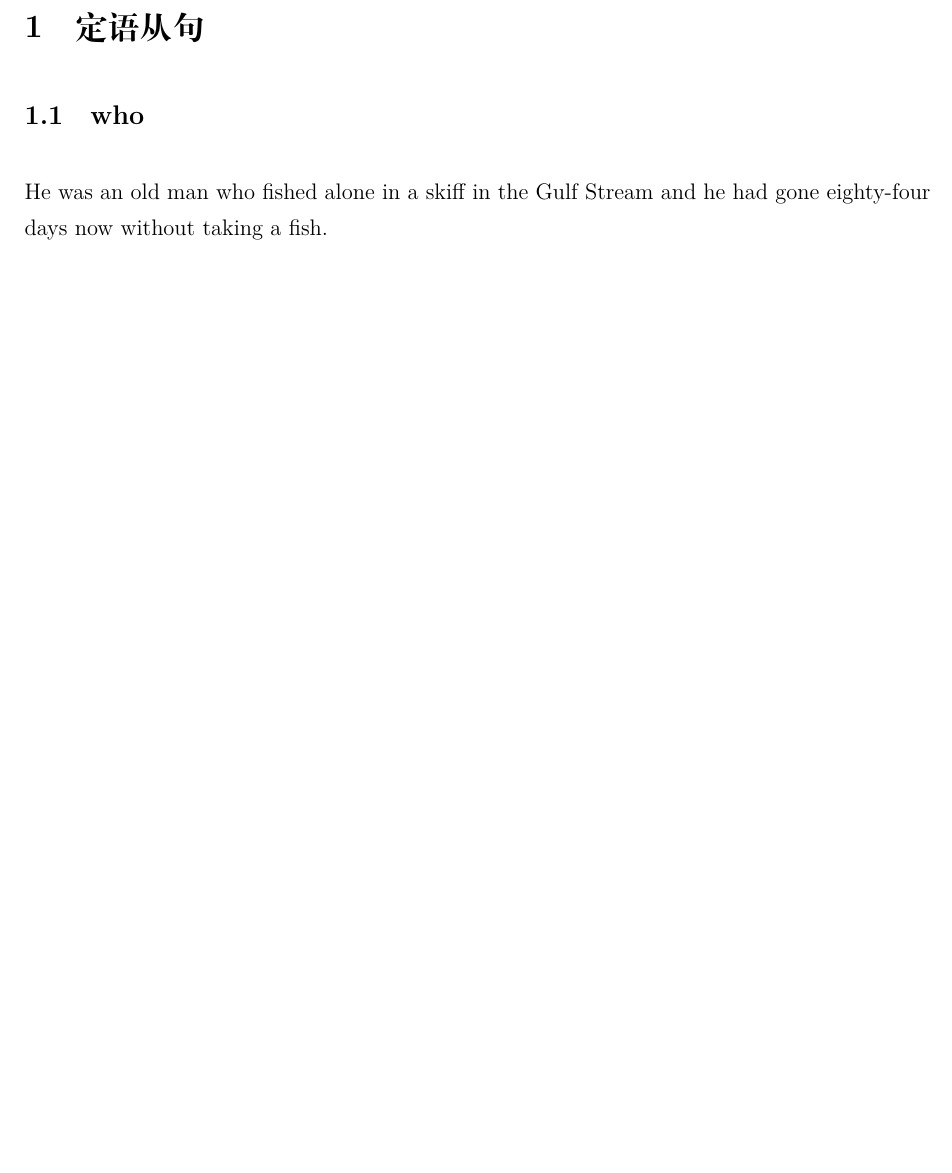
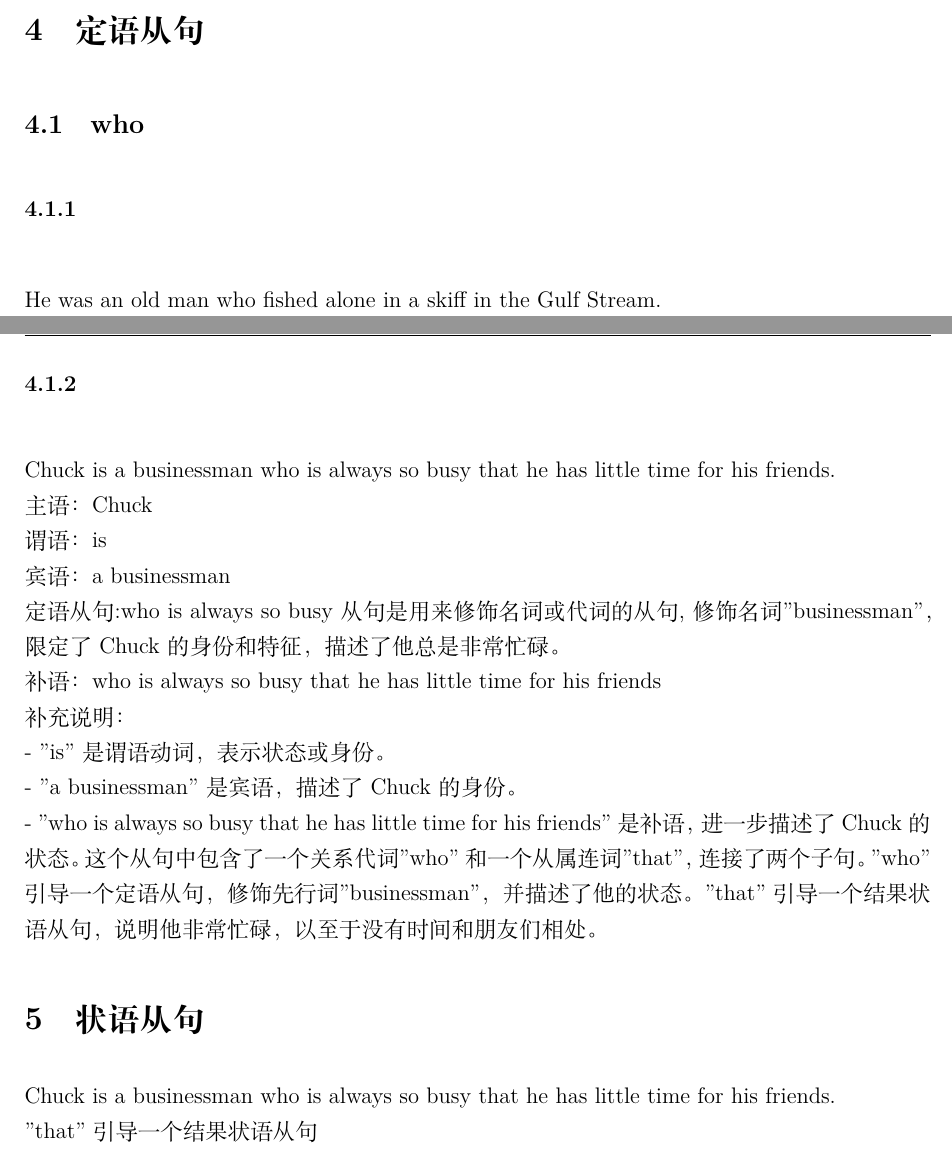
Before and after one commit to shuwenhe/english, a LaTeX book (tex/english.tex): part of page 17 of 20 before the commit and two parts of pages 17 and 18 of 21 after it, the two joined at a grey line, cut so that both start at the same text, the shorter picture padded with empty space. Compiled offline with XeLaTeX; an older LaTeX class or package is replaced by its successor.

Commit message:
fix: grammar

```diff
--- a/tex/english.tex
+++ b/tex/english.tex
@@ -301,8 +307,24 @@ vector & /\textprimstress vektər/ & 向量 & \\
 \section{定语从句}
 \subsection{who}
-He was an old man who fished alone in a skiff in the Gulf
-Stream and he had gone eighty-four days now without taking
-a fish.
+\subsubsection{}
+He was an old man who fished alone in a skiff in the Gulf Stream.
+\subsubsection{}
+Chuck is a businessman who is always so busy that he has little time for his friends. \\
+主语：Chuck\\
+谓语：is\\
+宾语：a businessman\\
+定语从句:who is always so busy从句是用来修饰名词或代词的从句,修饰名词"businessman"，限定了Chuck的身份和特征，描述了他总是非常忙碌。\\
+补语：who is always so busy that he has little time for his friends\\
+补充说明：\\
+- "is" 是谓语动词，表示状态或身份。\\
+- "a businessman" 是宾语，描述了Chuck的身份。\\
+- "who is always so busy that he has little time for his friends" 是补语，进一步描述了Chuck的状态。这个从句中包含了一个关系代词"who"和一个从属连词"that"，连接了两个子句。"who"引导一个定语从句，修饰先行词"businessman"，并描述了他的状态。"that"引导一个结果状语从句，说明他非常忙碌，以至于没有时间和朋友们相处。
+\section{状语从句}
+Chuck is a businessman who is always so busy that he has little time for his friends. \\
+"that"引导一个结果状语从句
+\section{补语}
+Chuck is a businessman who is always so busy that he has little time for his friends. \\
+补语:是用来补充、说明或描述主语或宾语的成分。在这个句子中，补语是"who is always so busy that he has little time for his friends"。它进一步描述了主语Chuck的状态，即他非常忙碌，以至于没有时间和朋友们相处。
 
 \chapter{world-famous masterpiece世界名著}
 \section{New Concept新概念}
```
Also changed, not shown: tex/english.pdf, tex/english.tex (6 more changed lines), 5 other files.
